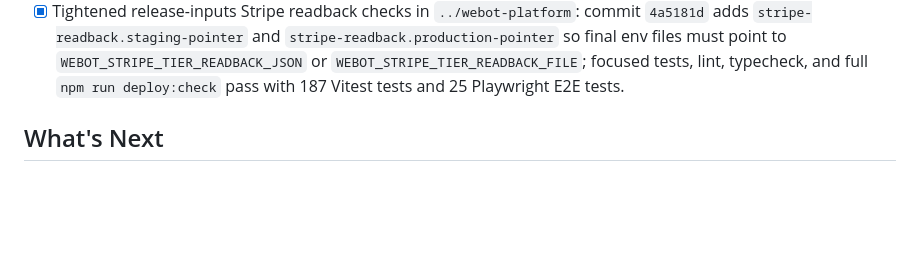
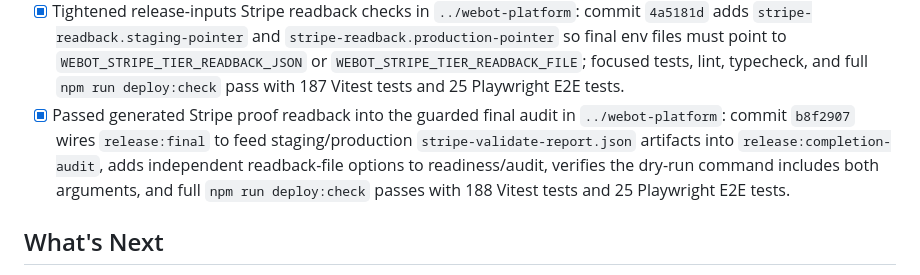
Before and after one commit to TheRefreshCNFT/webot-site, a Markdown page: ACTIVE_STATE.md, the part around one of its changes. GitHub-like rendering; blank space fills up the shorter version.

```diff
--- a/ACTIVE_STATE.md
+++ b/ACTIVE_STATE.md
@@ -126,6 +126,7 @@ Keep the live Agency + Studio funnel discoverable, clear, script-validated, and
 - [x] Captured fresh public live Agency/Studio browser evidence: `/Users/webot/Backups/webot-site/itinerary-agent-flow-validation-20260629T033730Z` includes Agency desktop/mobile, Studio desktop/mobile, Studio payment-confirmed, and Studio route screenshots; reran completion audit with that evidence and `browser.public-live` now passes in `../webot-platform/test-results/completion-audit-public-live-20260629T033730Z.json`.
 - [x] Added release-inputs verifier in `../webot-platform`: commit `7c36020` adds `npm run release:inputs`, redacted checks for env files/proof reports/public browser evidence/Vercel helper state, readiness docs, focused tests, and full `npm run deploy:check` passing with 186 Vitest tests and 25 Playwright E2E tests; current output shows public-live evidence passing while staging/production env files and proof reports are still missing.
 - [x] Tightened release-inputs Stripe readback checks in `../webot-platform`: commit `4a5181d` adds `stripe-readback.staging-pointer` and `stripe-readback.production-pointer` so final env files must point to `WEBOT_STRIPE_TIER_READBACK_JSON` or `WEBOT_STRIPE_TIER_READBACK_FILE`; focused tests, lint, typecheck, and full `npm run deploy:check` pass with 187 Vitest tests and 25 Playwright E2E tests.
+- [x] Passed generated Stripe proof readback into the guarded final audit in `../webot-platform`: commit `b8f2907` wires `release:final` to feed staging/production `stripe-validate-report.json` artifacts into `release:completion-audit`, adds independent readback-file options to readiness/audit, verifies the dry-run command includes both arguments, and full `npm run deploy:check` passes with 188 Vitest tests and 25 Playwright E2E tests.
 
 ## What's Next
 - [x] GitHub Pages source confirmed as `master` for both `webot-site` and `webot-studio`.
```
Also changed, not shown: other parts of ACTIVE_STATE.md (+1 -1 lines), .handoffs/CURRENT_STATE.md (+34 -0 lines).
